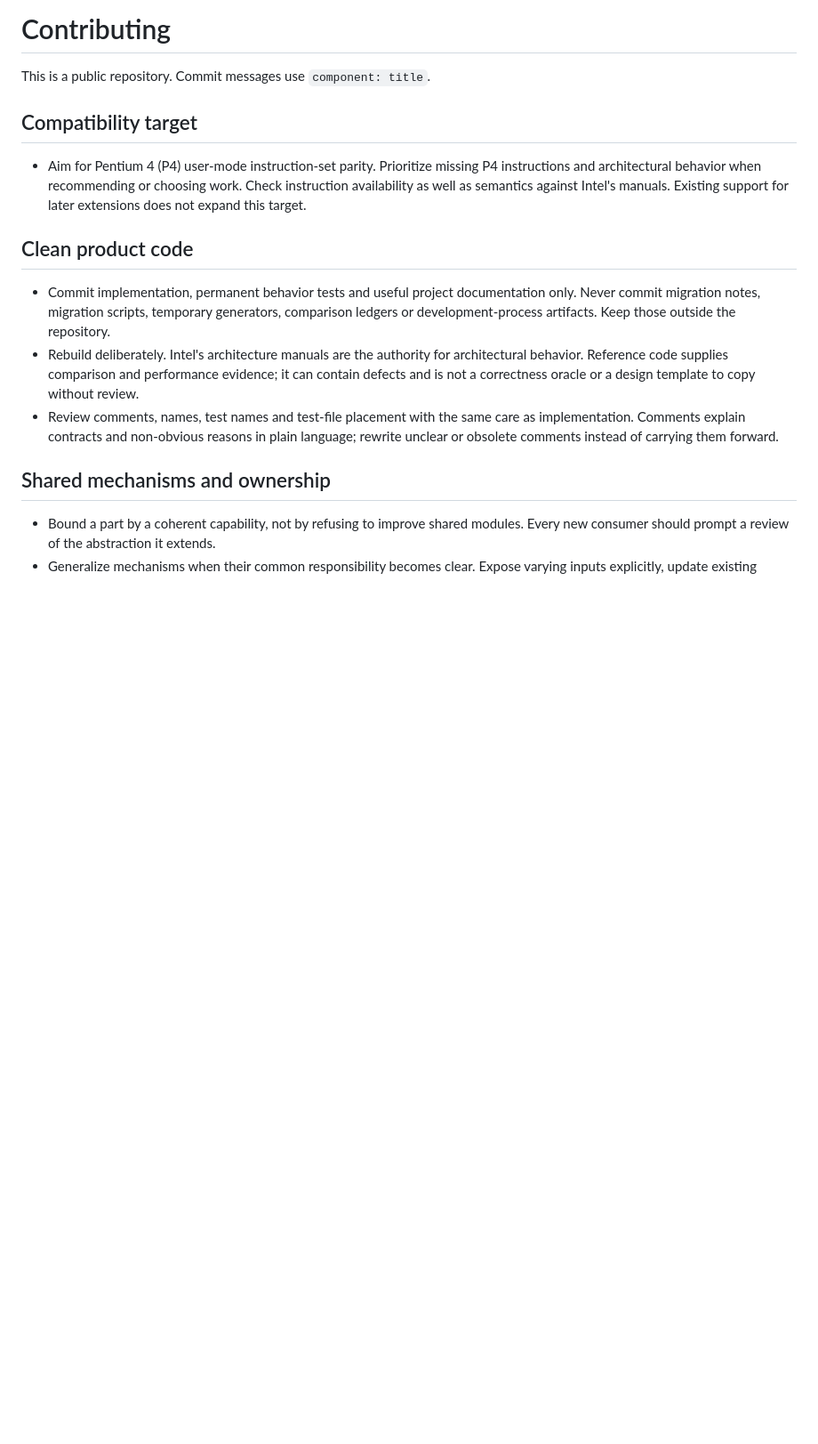
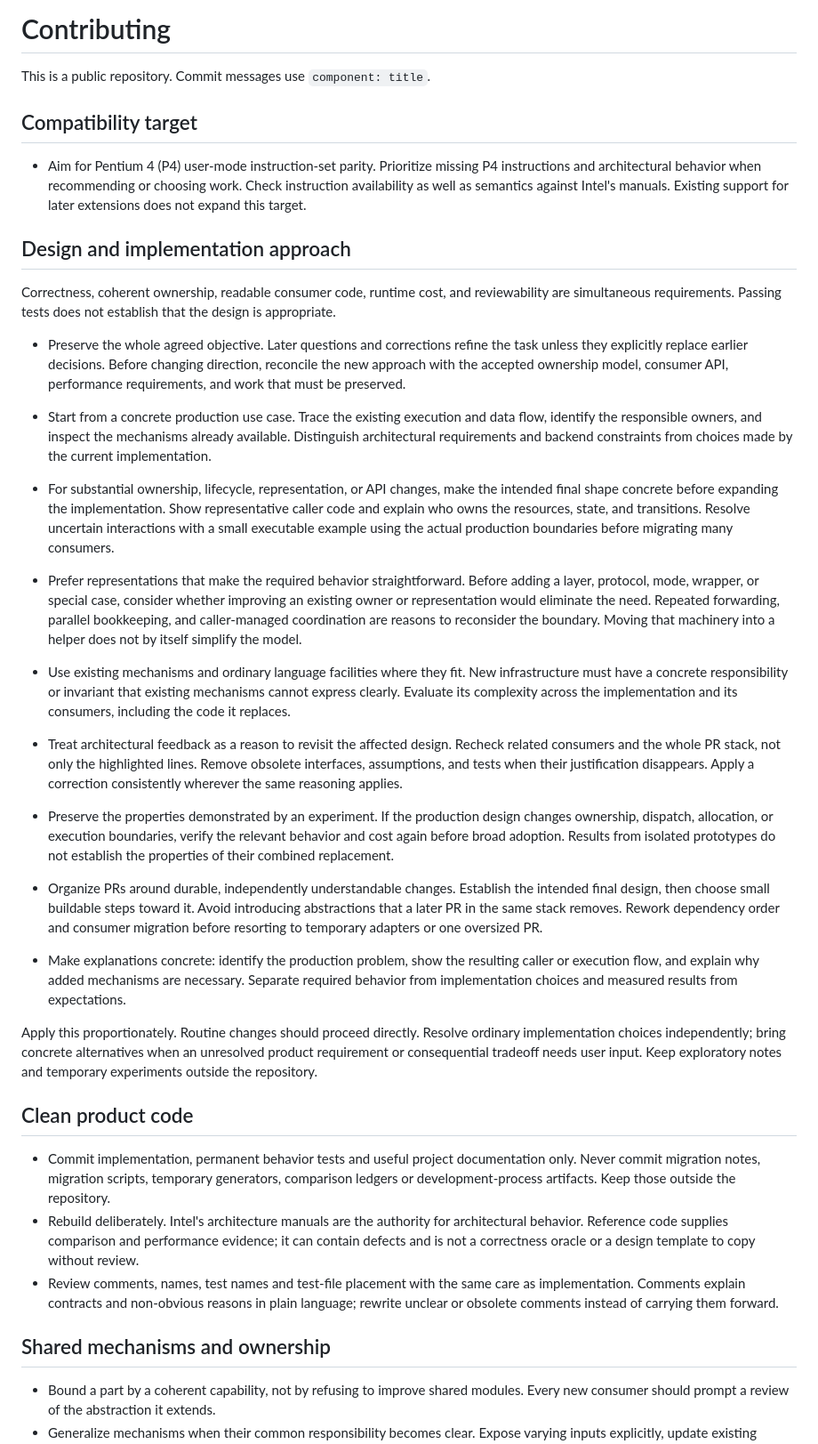
Before and after one commit to koolkdev/relocade, a Markdown page: AGENTS.md, the part around the change. Shown at 89% size. GitHub-like rendering; blank space fills up the shorter version.

Commit message:
docs: clarify design and implementation approach

```diff
--- a/AGENTS.md
+++ b/AGENTS.md
@@ -8,6 +8,68 @@ This is a public repository. Commit messages use `component: title`.
   instructions and architectural behavior when recommending or choosing work.
   Check instruction availability as well as semantics against Intel's manuals.
   Existing support for later extensions does not expand this target.
+
+## Design and implementation approach
+
+Correctness, coherent ownership, readable consumer code, runtime cost, and
+reviewability are simultaneous requirements. Passing tests does not establish
+that the design is appropriate.
+
+- Preserve the whole agreed objective. Later questions and corrections refine
+  the task unless they explicitly replace earlier decisions. Before changing
+  direction, reconcile the new approach with the accepted ownership model,
+  consumer API, performance requirements, and work that must be preserved.
+
+- Start from a concrete production use case. Trace the existing execution and
+  data flow, identify the responsible owners, and inspect the mechanisms already
+  available. Distinguish architectural requirements and backend constraints
+  from choices made by the current implementation.
+
+- For substantial ownership, lifecycle, representation, or API changes, make the
+  intended final shape concrete before expanding the implementation. Show
+  representative caller code and explain who owns the resources, state, and
+  transitions. Resolve uncertain interactions with a small executable example
+  using the actual production boundaries before migrating many consumers.
+
+- Prefer representations that make the required behavior straightforward.
+  Before adding a layer, protocol, mode, wrapper, or special case, consider
+  whether improving an existing owner or representation would eliminate the
+  need. Repeated forwarding, parallel bookkeeping, and caller-managed
+  coordination are reasons to reconsider the boundary. Moving that machinery
+  into a helper does not by itself simplify the model.
+
+- Use existing mechanisms and ordinary language facilities where they fit.
+  New infrastructure must have a concrete responsibility or invariant that
+  existing mechanisms cannot express clearly. Evaluate its complexity across
+  the implementation and its consumers, including the code it replaces.
+
+- Treat architectural feedback as a reason to revisit the affected design.
+  Recheck related consumers and the whole PR stack, not only the highlighted
+  lines. Remove obsolete interfaces, assumptions, and tests when their
+  justification disappears. Apply a correction consistently wherever the same
+  reasoning applies.
+
+- Preserve the properties demonstrated by an experiment. If the production
+  design changes ownership, dispatch, allocation, or execution boundaries,
+  verify the relevant behavior and cost again before broad adoption. Results
+  from isolated prototypes do not establish the properties of their combined
+  replacement.
+
+- Organize PRs around durable, independently understandable changes. Establish
+  the intended final design, then choose small buildable steps toward it.
+  Avoid introducing abstractions that a later PR in the same stack removes.
+  Rework dependency order and consumer migration before resorting to temporary
+  adapters or one oversized PR.
+
+- Make explanations concrete: identify the production problem, show the
+  resulting caller or execution flow, and explain why added mechanisms are
+  necessary. Separate required behavior from implementation choices and
+  measured results from expectations.
+
+Apply this proportionately. Routine changes should proceed directly. Resolve
+ordinary implementation choices independently; bring concrete alternatives
+when an unresolved product requirement or consequential tradeoff needs user
+input. Keep exploratory notes and temporary experiments outside the repository.
 
 ## Clean product code
 
```
